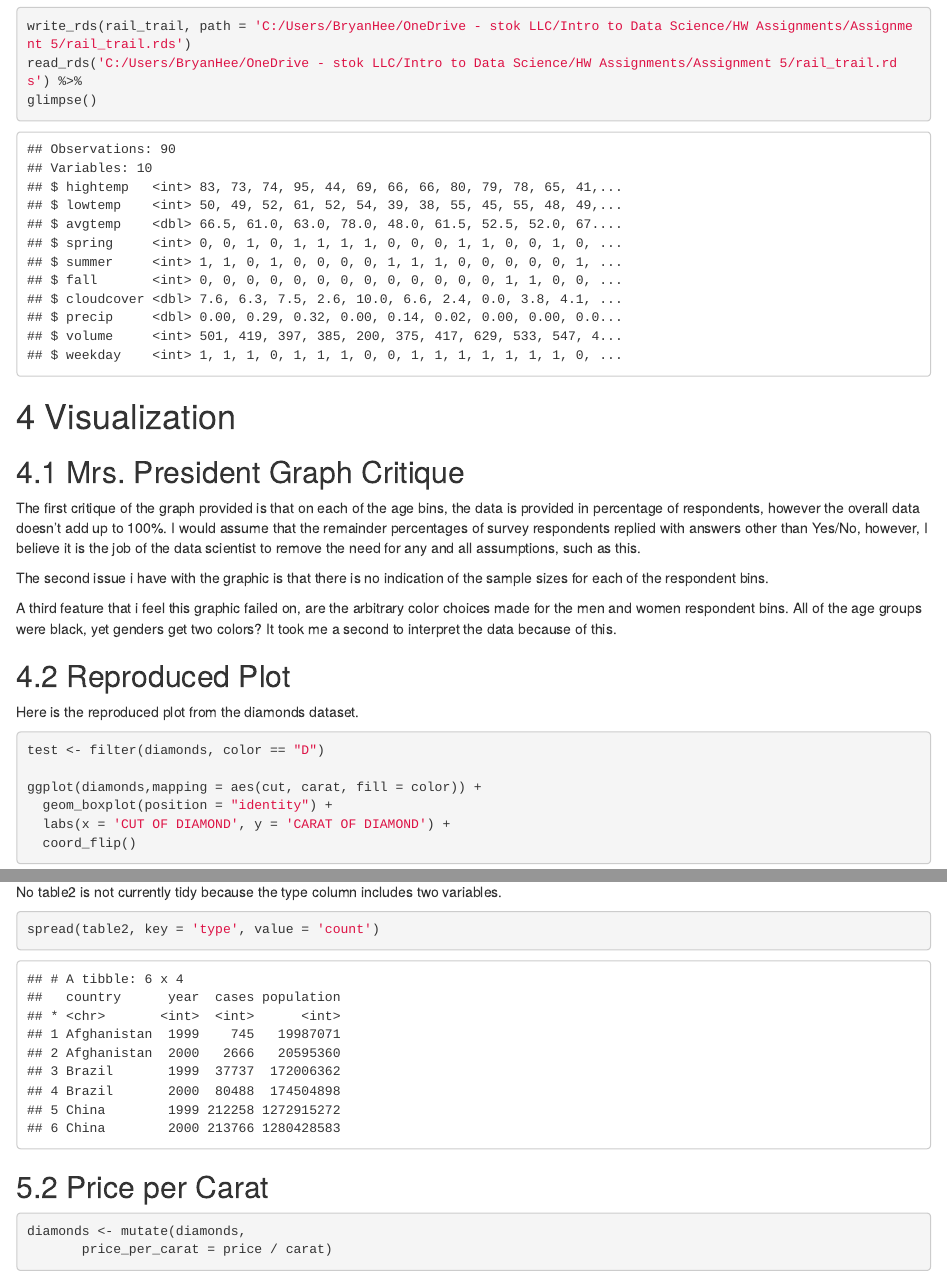
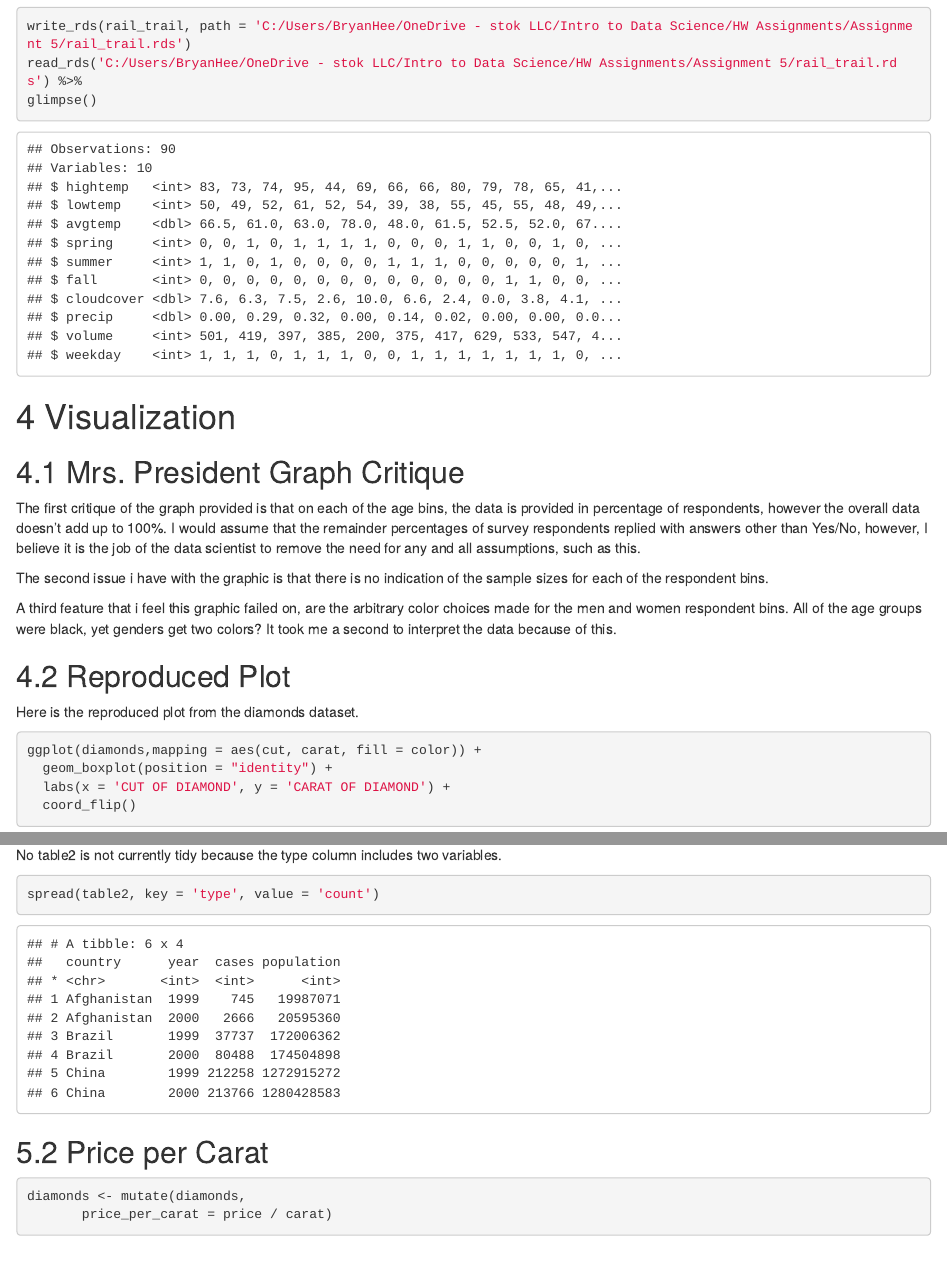
Before and after one commit to Bhee555/compscix-415-2-assignments, an R Markdown document (hee_bryan_midterm.Rmd): the page in a window 1100 px wide, from 2370 px down, and a second part further down, joined at a grey line. The pictures show the output file hee_bryan_midterm.html that the author committed with the source, opened offline.

Commit message:
finished the midterm - woohoo

````diff
--- a/hee_bryan_midterm.Rmd
+++ b/hee_bryan_midterm.Rmd
@@ -4,8 +4,10 @@ author: "Bryan Hee"
 date: "March 3, 2018"
 output:
   html_document:
-    toc: true
-    number_sections: TRUE
+    number_sections: yes
+    toc: yes
+  pdf_document:
+    toc: yes
 ---
 
 Github Repository: https://github.com/Bhee555/compscix-415-2-assignments
@@ -96,8 +98,6 @@ A third feature that i feel this graphic failed on, are the arbitrary color choi
 ##Reproduced Plot
 Here is the reproduced plot from the diamonds dataset.
 ```{r}
-test <- filter(diamonds, color == "D")
-
 ggplot(diamonds,mapping = aes(cut, carat, fill = color)) +
   geom_boxplot(position = "identity") +
   labs(x = 'CUT OF DIAMOND', y = 'CARAT OF DIAMOND') +
````
Also changed, not shown: hee_bryan_midterm.html, hee_bryan_midterm.pdf.
